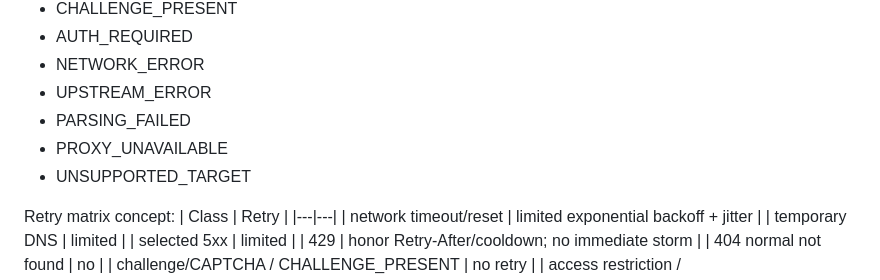
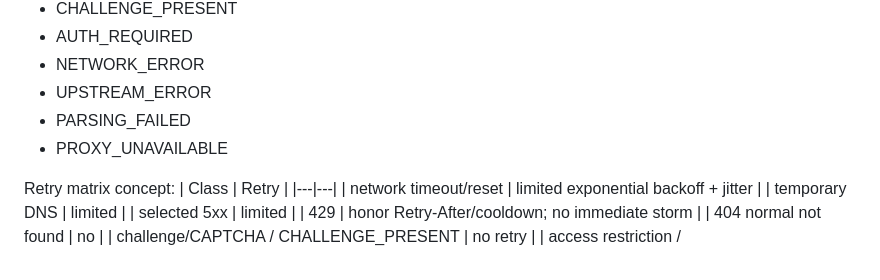
Before and after one commit to aristonbobywillymunte-ship-it/scrapingUnity, a Markdown page: 02_SYSTEM_DESIGN_Social_Media_Scraping_API_AI_READY.md, the part around the change. Rendered like a GitHub page.

```diff
--- a/02_SYSTEM_DESIGN_Social_Media_Scraping_API_AI_READY.md
+++ b/02_SYSTEM_DESIGN_Social_Media_Scraping_API_AI_READY.md
@@ -377,7 +377,6 @@ Internal response/error classes:
 - UPSTREAM_ERROR
 - PARSING_FAILED
 - PROXY_UNAVAILABLE
-- UNSUPPORTED_TARGET
 
 Retry matrix concept:
 | Class | Retry |
```
Also changed, not shown: 05_PYTHON_SCRAPER_TECHNICAL_SPEC_AI_READY.md (+1 -1 lines).
